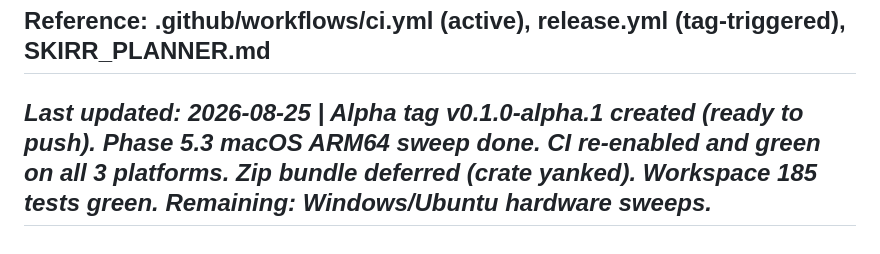
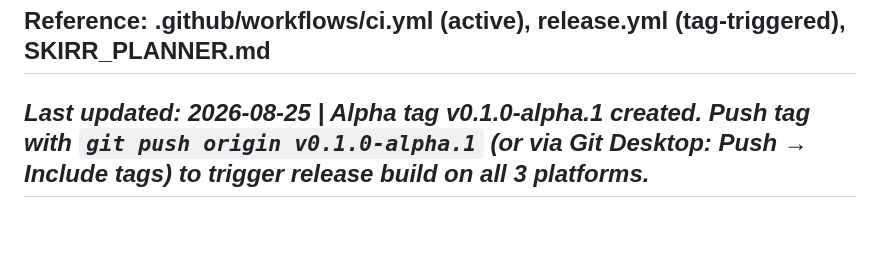
Before and after one commit to klangche/skirr, a Markdown page: SKIRR_PLANNER.md, the part around the change. GitHub-like rendering.

Commit message:
Clarify release tag push instructions in planner
Update SKIRR_PLANNER.md last-updated note to explicitly instruct pushing the created alpha tag (`git push origin v0.1.0-alpha.1` or via Git Desktop) to trigger the release build across platforms. Removes prior status details and focuses the note on how to trigger the release.

```diff
--- a/SKIRR_PLANNER.md
+++ b/SKIRR_PLANNER.md
@@ -554,5 +554,5 @@ Known notes:
 
 **Reference**: .github/workflows/ci.yml (active), release.yml (tag-triggered), SKIRR_PLANNER.md
 ---
-*Last updated: 2026-08-25 | Alpha tag v0.1.0-alpha.1 created (ready to push). Phase 5.3 macOS ARM64 sweep done. CI re-enabled and green on all 3 platforms. Zip bundle deferred (crate yanked). Workspace 185 tests green. Remaining: Windows/Ubuntu hardware sweeps.*
+*Last updated: 2026-08-25 | Alpha tag v0.1.0-alpha.1 created. Push tag with `git push origin v0.1.0-alpha.1` (or via Git Desktop: Push → Include tags) to trigger release build on all 3 platforms.*
 ---
```
